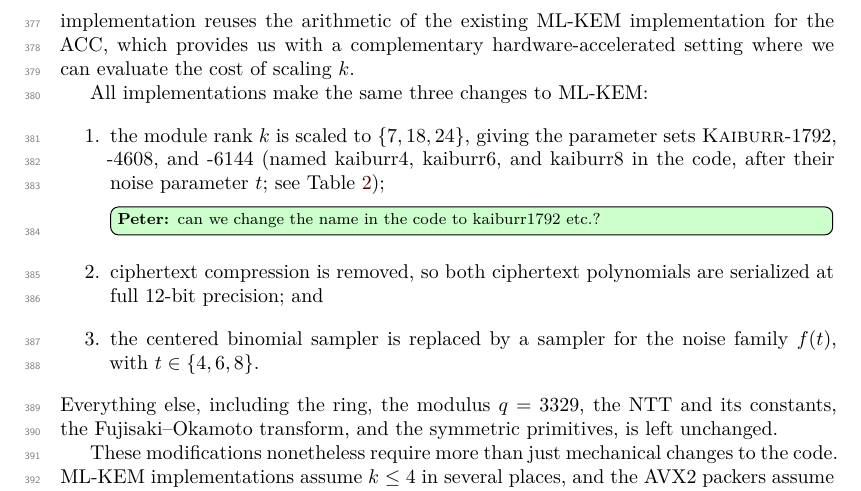
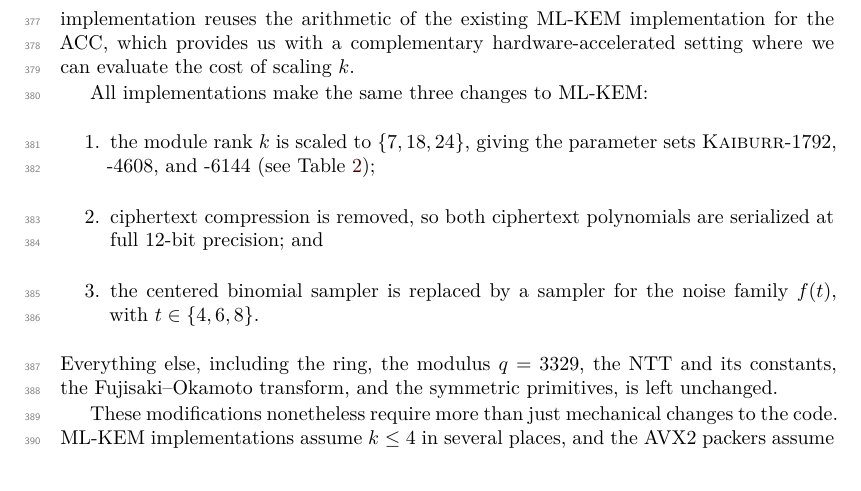
Before and after one commit to cryptojedi/kaiburr, a LaTeX document (paper/kaiburr.tex, which reads paper/implementation.tex): part of page 12 of 19, cut so that both start at the same text. Compiled offline with XeLaTeX.

Commit message:
reoved note about code naming

```diff
--- a/paper/implementation.tex
+++ b/paper/implementation.tex
@@ -20,10 +20,8 @@
 All implementations make the same three changes to ML-KEM:
 \begin{enumerate}
   \item the module rank $k$ is scaled to $\{7,18,24\}$, giving the parameter
-        sets \kaiburr-1792, -4608, and -6144 (named kaiburr4, kaiburr6, and
-        kaiburr8 in the code, after their noise parameter $t$; see
+        sets \kaiburr-1792, -4608, and -6144 (see
         Table~\ref{tab:kaiburr-params});
-        \peter{can we change the name in the code to kaiburr1792 etc.?}
   \item ciphertext compression is removed, so both ciphertext polynomials are
         serialized at full $12$-bit precision; and
   \item the centered binomial sampler is replaced by a sampler for the noise
```
